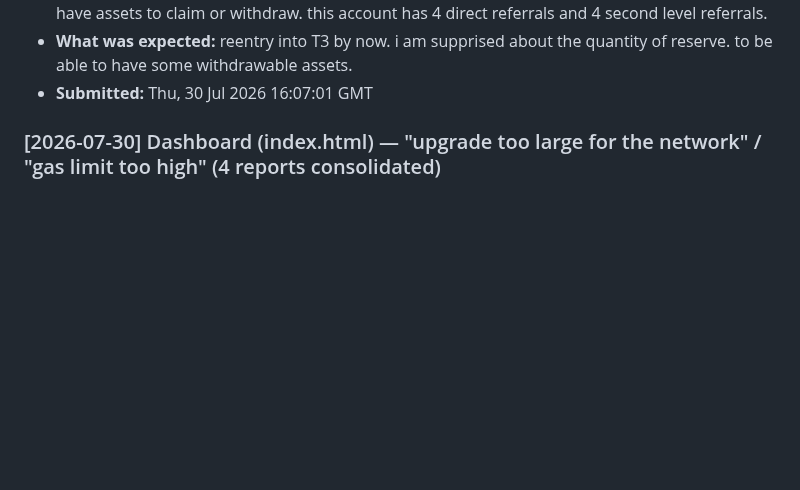
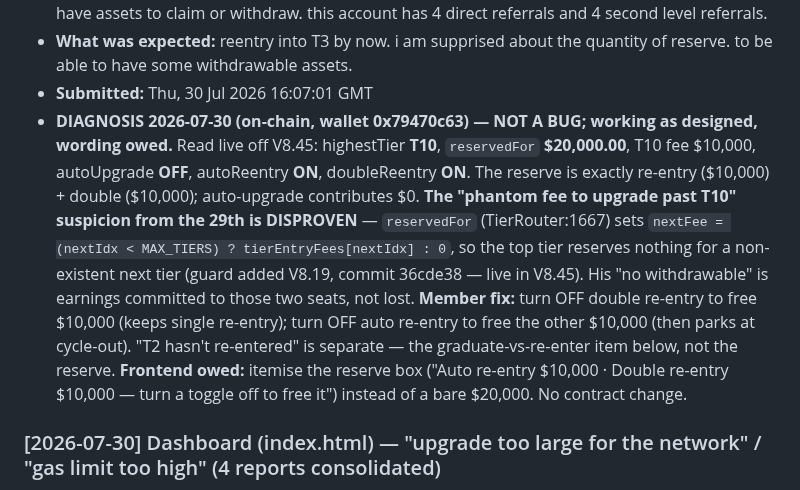
Before and after one commit to CryptoTechSXM/cryptonova-testnet-app, a Markdown page: BUGS.md, the part around the change. GitHub-like rendering; blank space fills up the shorter version.

Commit message:
docs(bugs): ticket #1 CryptoJan22 T10 reserve — on-chain diagnosis, working-as-designed, phantom-fee suspicion disproven

```diff
--- a/BUGS.md
+++ b/BUGS.md
@@ -53,6 +53,7 @@ this account has 4 direct referrals and 4 second level referrals.
 i am supprised about the quantity of reserve.
 to be able to have some withdrawable assets.
 - **Submitted:** Thu, 30 Jul 2026 16:07:01 GMT
+- **DIAGNOSIS 2026-07-30 (on-chain, wallet 0x79470c63) — NOT A BUG; working as designed, wording owed.** Read live off V8.45: highestTier **T10**, `reservedFor` **$20,000.00**, T10 fee $10,000, autoUpgrade **OFF**, autoReentry **ON**, doubleReentry **ON**. The reserve is exactly re-entry ($10,000) + double ($10,000); auto-upgrade contributes $0. **The "phantom fee to upgrade past T10" suspicion from the 29th is DISPROVEN** — `reservedFor` (TierRouter:1667) sets `nextFee = (nextIdx < MAX_TIERS) ? tierEntryFees[nextIdx] : 0`, so the top tier reserves nothing for a non-existent next tier (guard added V8.19, commit 36cde38 — live in V8.45). His "no withdrawable" is earnings committed to those two seats, not lost. **Member fix:** turn OFF double re-entry to free $10,000 (keeps single re-entry); turn OFF auto re-entry to free the other $10,000 (then parks at cycle-out). "T2 hasn't re-entered" is separate — the graduate-vs-re-enter item below, not the reserve. **Frontend owed:** itemise the reserve box ("Auto re-entry $10,000 · Double re-entry $10,000 — turn a toggle off to free it") instead of a bare $20,000. No contract change.
 
 
 ### [2026-07-30] Dashboard (index.html) — "upgrade too large for the network" / "gas limit too high" (4 reports consolidated)
```
